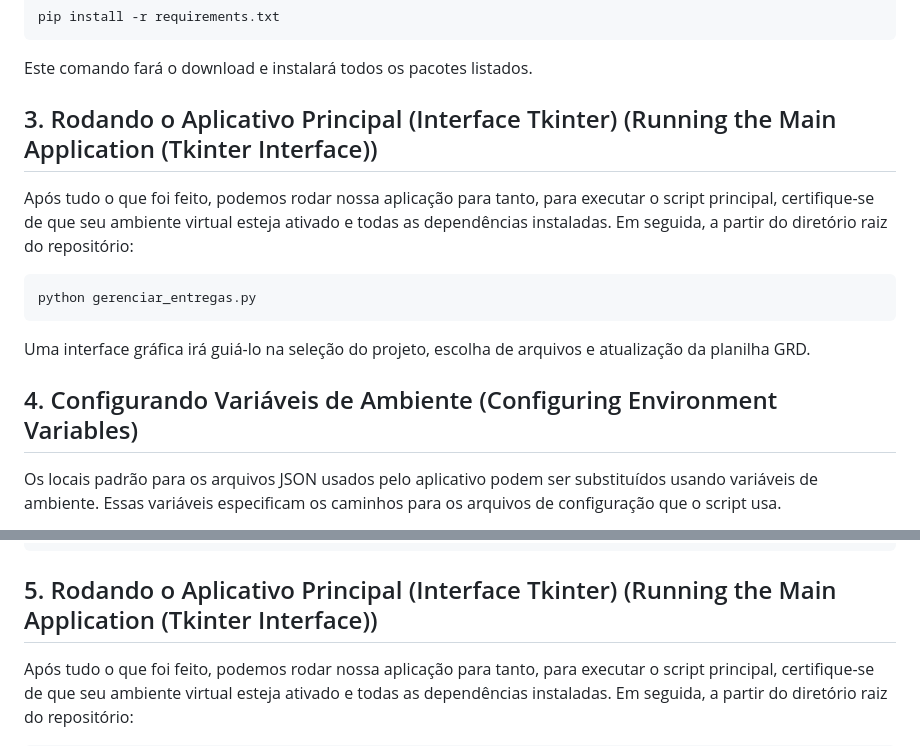
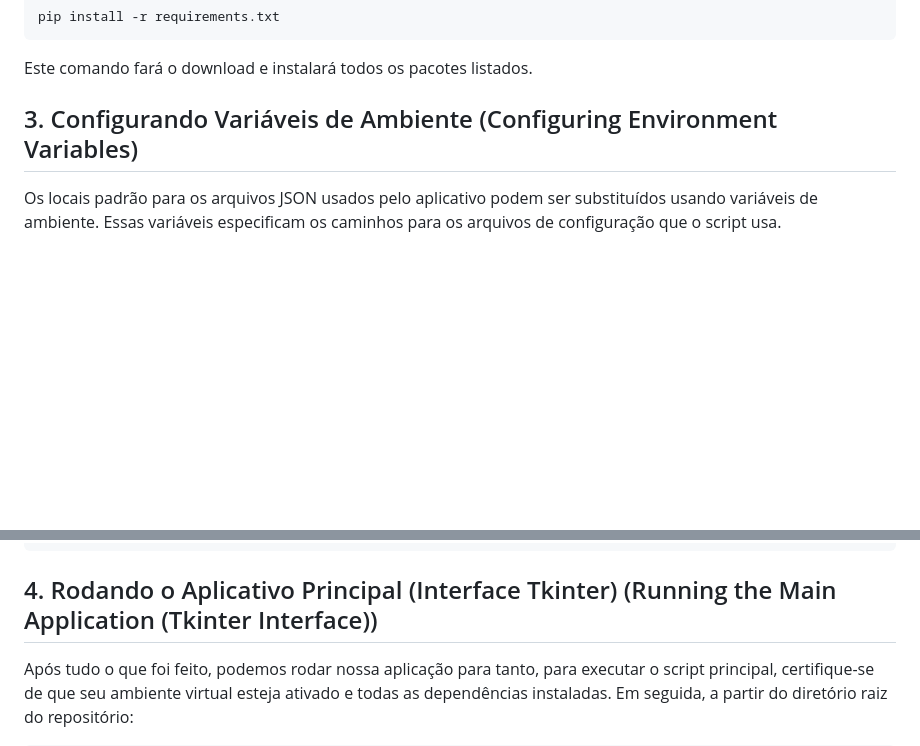
Before and after one commit to JoaoGChv/OAE_ENG, a Markdown page: README.md, 2 parts joined by grey strips. Drawn GitHub-style; blank space fills up the shorter version.

````diff
--- a/README.md
+++ b/README.md
@@ -172,17 +172,7 @@ pip install -r requirements.txt
 
 Este comando fará o download e instalará todos os pacotes listados.
 
-## 3\. Rodando o Aplicativo Principal (Interface Tkinter) (Running the Main Application (Tkinter Interface))
-
-Após tudo o que foi feito, podemos rodar nossa aplicação para tanto, para executar o script principal, certifique-se de que seu ambiente virtual esteja ativado e todas as dependências instaladas. Em seguida, a partir do diretório raiz do repositório:
-
-```bash
-python gerenciar_entregas.py
-```
-
-Uma interface gráfica irá guiá-lo na seleção do projeto, escolha de arquivos e atualização da planilha GRD.
-
-## 4\. Configurando Variáveis de Ambiente (Configuring Environment Variables)
+## 3\. Configurando Variáveis de Ambiente (Configuring Environment Variables)
 
 Os locais padrão para os arquivos JSON usados pelo aplicativo podem ser substituídos usando variáveis de ambiente. Essas variáveis especificam os caminhos para os arquivos de configuração que o script usa.
 
@@ -220,7 +210,7 @@ ARQ_ULTIMO_DIR = _resolve_json_path(
     r"G:\Drives compartilhados\OAE-JSONS\ultimo_diretorio_arqs.json",
 )
 ```
-## 5\. Rodando o Aplicativo Principal (Interface Tkinter) (Running the Main Application (Tkinter Interface))
+## 4\. Rodando o Aplicativo Principal (Interface Tkinter) (Running the Main Application (Tkinter Interface))
 
 Após tudo o que foi feito, podemos rodar nossa aplicação para tanto, para executar o script principal, certifique-se de que seu ambiente virtual esteja ativado e todas as dependências instaladas. Em seguida, a partir do diretório raiz do repositório:
 
````
